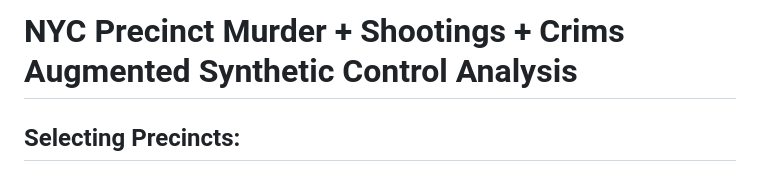
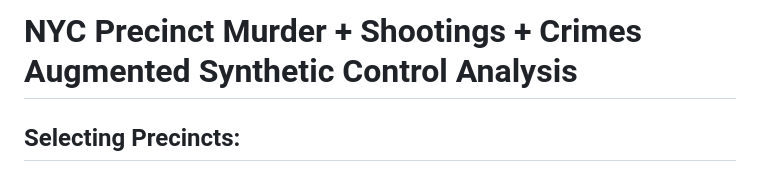
Before and after one commit to CI-NYC/ny_precinct, a Markdown page: README.md, the part around the change. Drawn GitHub-style.

```diff
--- a/README.md
+++ b/README.md
@@ -1,4 +1,4 @@
-NYC Precinct Murder + Shootings + Crims Augmented Synthetic Control
+NYC Precinct Murder + Shootings + Crimes Augmented Synthetic Control
 Analysis
 ================
 
```
